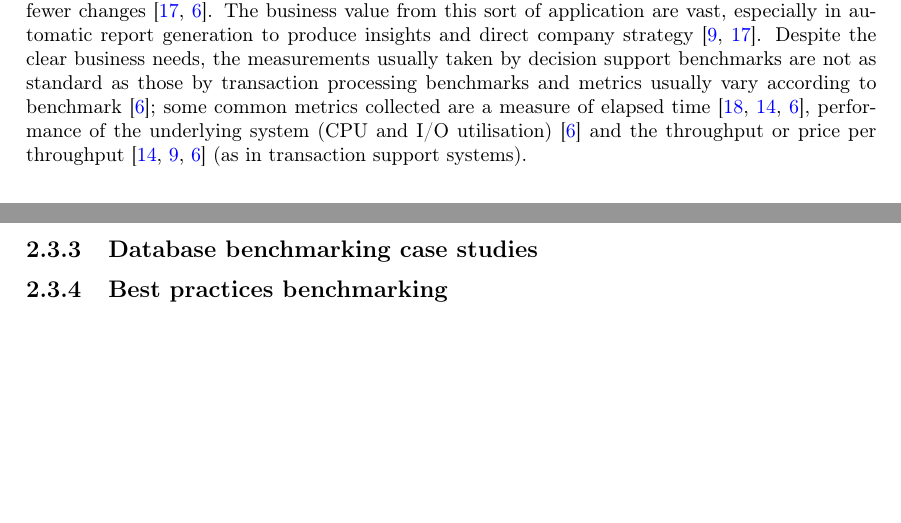
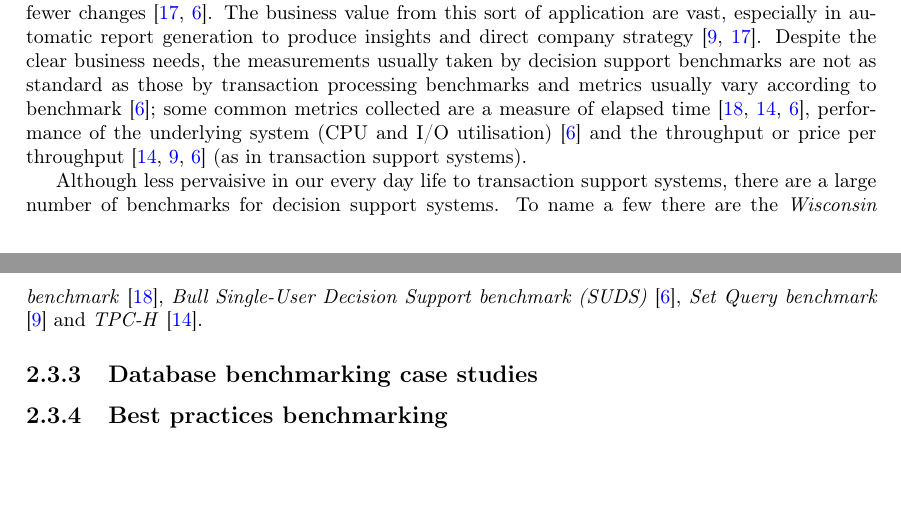
Before and after one commit to MatBon01/joinbench, a LaTeX thesis (report/final.tex, which reads report/background/benchmarking.tex): two parts of pages 11 and 12 of 19, joined at a grey line, cut so that both start at the same text. Compiled offline with pdfLaTeX.

Commit message:
Add benchmark examples for decision support

```diff
--- a/report/background/benchmarking.tex
+++ b/report/background/benchmarking.tex
@@ -146,8 +146,12 @@ elapsed time \cite{Wisconsin, TPC-H, PractitionersIntroduction}, performance of
 the underlying system (CPU and I/O utilisation) \cite{PractitionersIntroduction}
 and the throughput or price per throughput \cite{TPC-H, SetQueryBenchmark,
 PractitionersIntroduction} (as in transaction support systems).
-% Mention Wisconsin benchmark, single-user decision support and set query
-% benchmark as examples of benchmarks
+
+Although less pervaisive in our every day life to transaction support systems,
+there are a large number of benchmarks for decision support systems. To name a
+few there are the \emph{Wisconsin benchmark} \cite{Wisconsin}, \emph{Bull Single-User Decision
+Support benchmark (SUDS)} \cite{PractitionersIntroduction}, \emph{Set Query
+benchmark} \cite{SetQueryBenchmark} and \emph{TPC-H} \cite{TPC-H}.
 
 \subsection{Database benchmarking case studies}
 % Explain why selected these benchmarks
```
